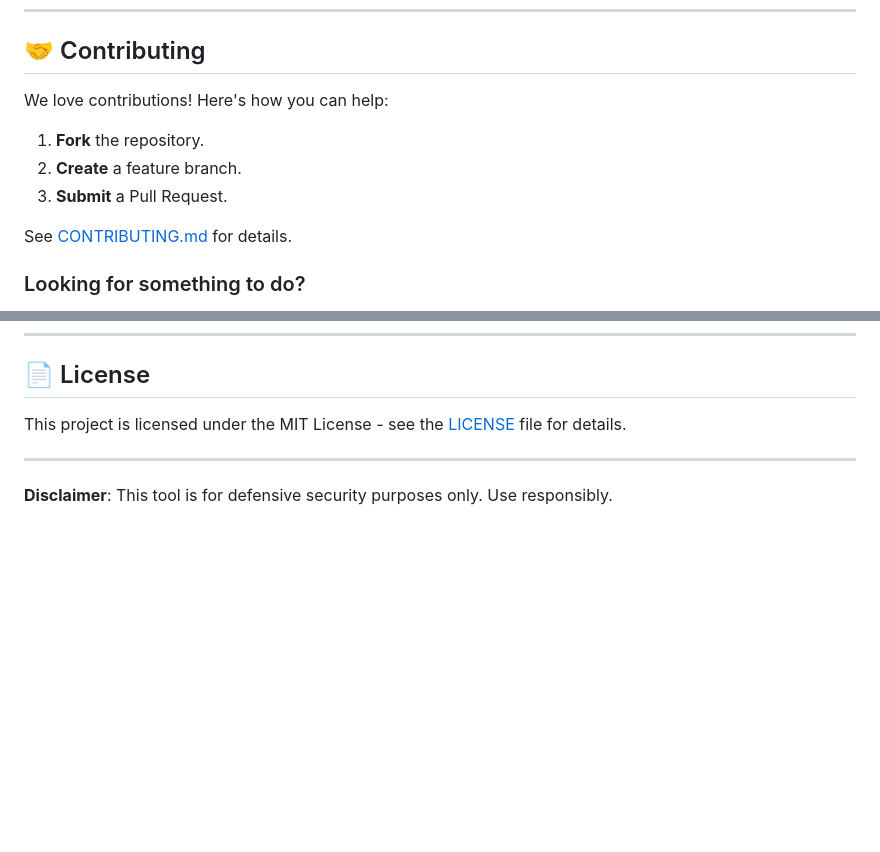
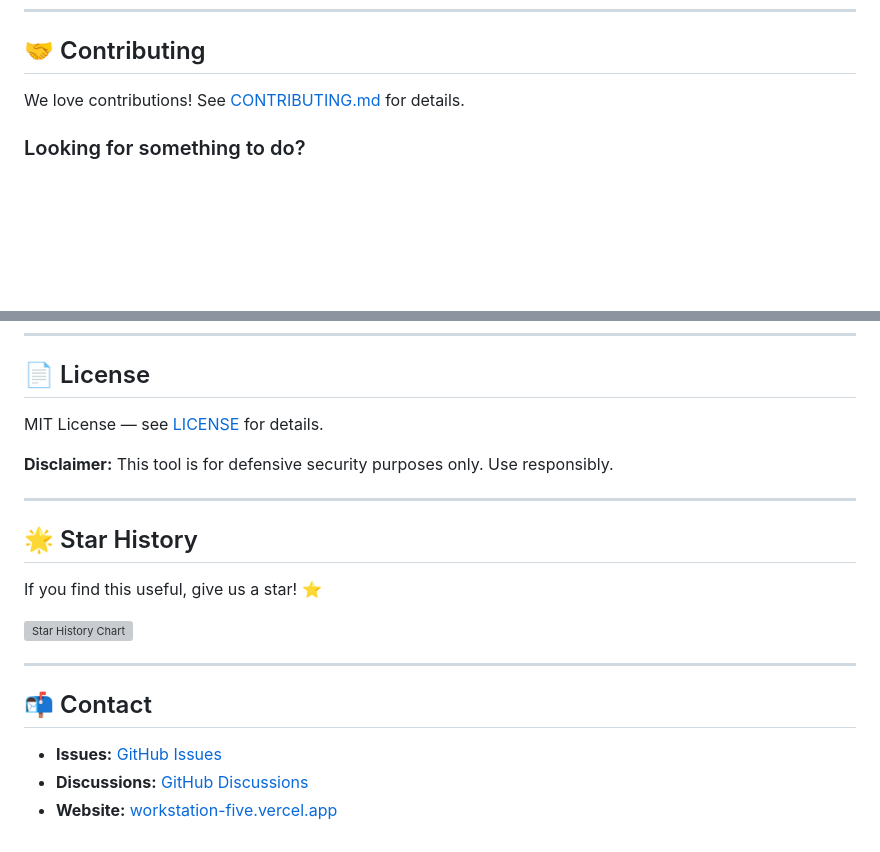
Before and after one commit to AMEOBIUS/security-assistant, a Markdown page: README.md, 2 parts joined by grey strips. Drawn GitHub-style; blank space fills up the shorter version; grey boxes are pictures that could not be loaded.

```diff
--- a/README.md
+++ b/README.md
@@ -144,12 +203,6 @@ security_scan:
 
 ## 🤝 Contributing
 
-We love contributions! Here's how you can help:
-
-1.  **Fork** the repository.
-2.  **Create** a feature branch.
-3.  **Submit** a Pull Request.
-
-See [CONTRIBUTING.md](CONTRIBUTING.md) for details.
+We love contributions! See [CONTRIBUTING.md](CONTRIBUTING.md) for details.
 
 ### Looking for something to do?
@@ -160,8 +214,22 @@ See [CONTRIBUTING.md](CONTRIBUTING.md) for details.
 
 ## 📄 License
 
-This project is licensed under the MIT License - see the [LICENSE](LICENSE) file for details.
+MIT License — see [LICENSE](LICENSE) for details.
+
+**Disclaimer:** This tool is for defensive security purposes only. Use responsibly.
 
 ---
 
-**Disclaimer**: This tool is for defensive security purposes only. Use responsibly.
+## 🌟 Star History
+
+If you find this useful, give us a star! ⭐
+
+[![Star History Chart](https://api.star-history.com/svg?repos=AMEOBIUS/security-assistant&type=Date)](https://star-history.com/#AMEOBIUS/security-assistant&Date)
+
+---
+
+## 📬 Contact
+
+- **Issues:** [GitHub Issues](https://github.com/AMEOBIUS/security-assistant/issues)
+- **Discussions:** [GitHub Discussions](https://github.com/AMEOBIUS/security-assistant/discussions)
+- **Website:** [workstation-five.vercel.app](https://workstation-five.vercel.app)
```
Also changed, not shown: other parts of README.md (+108 -48 lines).
